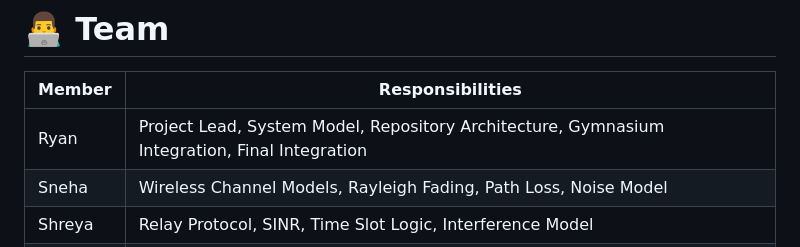
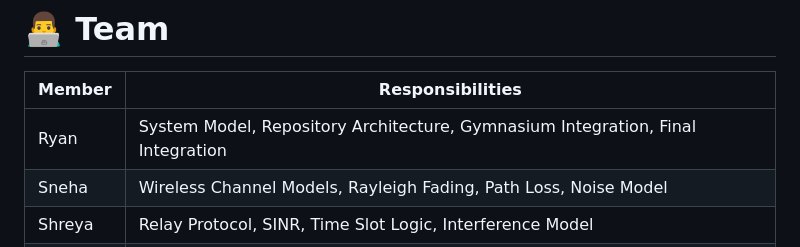
Before and after one commit to Ryan-gomezzz/crn_overlay-, a Markdown page: README.md, the part around the change. Drawn GitHub-style.

```diff
--- a/README.md
+++ b/README.md
@@ -384,7 +384,7 @@ python agents/train_ppo.py
 
 | Member | Responsibilities |
 |---------|------------------|
-| Ryan | Project Lead, System Model, Repository Architecture, Gymnasium Integration, Final Integration |
+| Ryan |System Model, Repository Architecture, Gymnasium Integration, Final Integration |
 | Sneha | Wireless Channel Models, Rayleigh Fading, Path Loss, Noise Model |
 | Shreya | Relay Protocol, SINR, Time Slot Logic, Interference Model |
 | Aditya | RL Algorithms, Stable Baselines3 Integration, Training & Evaluation |
```
